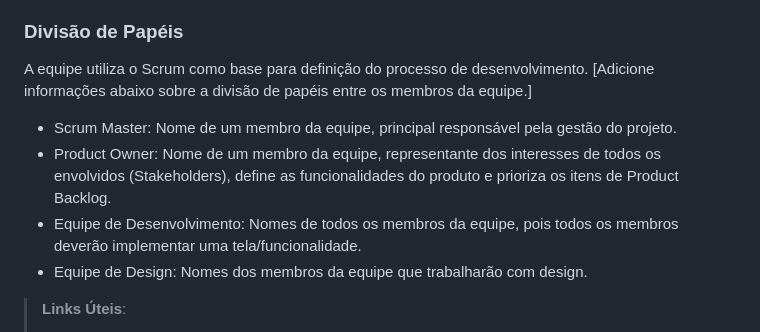
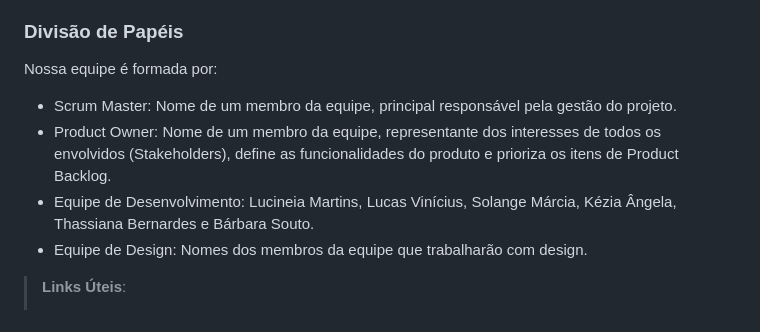
Before and after one commit to ICEI-PUC-Minas-PMV-ADS/pmv-ads-2024-1-e1-proj-web-t8-pmv-ads-2024-1-e1-projmyplaces, a Markdown page: documentos/03-Metodologia.md, the part around the change. GitHub-like rendering.

```diff
--- a/documentos/03-Metodologia.md
+++ b/documentos/03-Metodologia.md
@@ -11,11 +11,10 @@ A metodologia ágil escolhida para o desenvolvimento deste projeto foi o SCRUM,
 
 ### Divisão de Papéis
 
-A equipe utiliza o Scrum como base para definição do processo de desenvolvimento.
-[Adicione informações abaixo sobre a divisão de papéis entre os membros da equipe.]
+Nossa equipe é formada por:
 - Scrum Master: Nome de um membro da equipe, principal responsável pela gestão do projeto.
 - Product Owner: Nome de um membro da equipe, representante dos interesses de todos os envolvidos (Stakeholders), define as funcionalidades do produto e prioriza os itens de Product Backlog.
-- Equipe de Desenvolvimento: Nomes de todos os membros da equipe, pois todos os membros deverão implementar uma tela/funcionalidade.
+- Equipe de Desenvolvimento: Lucineia Martins, Lucas Vinícius, Solange Márcia, Kézia Ângela, Thassiana Bernardes e Bárbara Souto.
 - Equipe de Design: Nomes dos membros da equipe que trabalharão com design.
 
 > **Links Úteis**:
```
